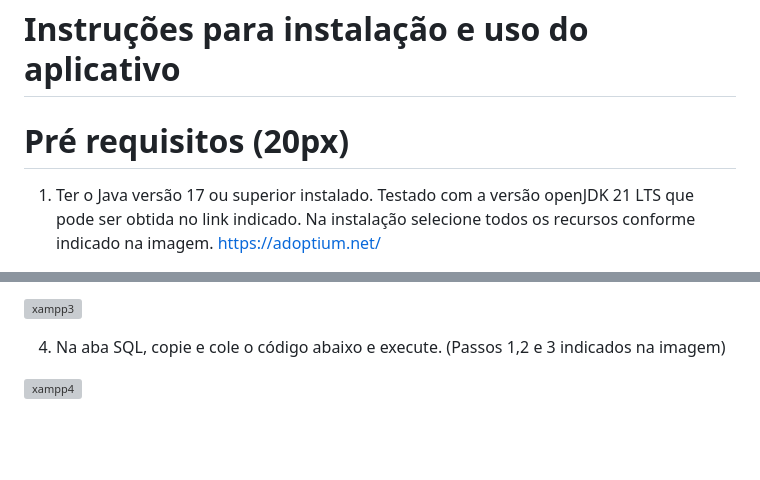
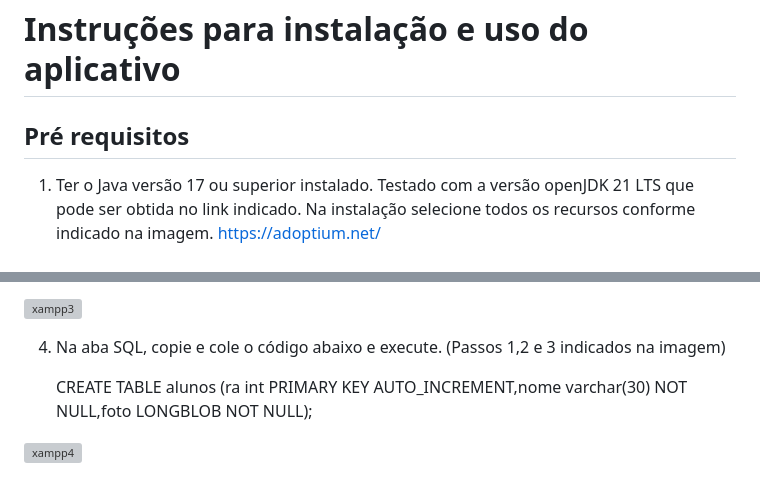
Before and after one commit to polianacaroline/assistenciatv, a Markdown page: README.md, 2 parts joined by grey strips. Drawn GitHub-style; blank space fills up the shorter version; grey boxes are pictures that could not be loaded.

```diff
--- a/README.md
+++ b/README.md
@@ -23,7 +23,7 @@ Login de aplicativo para desktop (Windows, Linux ou MAC) de repositório de info
 
 ![TelaLogin](https://github.com/polianacaroline/assistenciatv/assets/104094484/b45e448f-f457-45f9-8d00-3270b57ad535)
 # Instruções para instalação e uso do aplicativo
-# Pré requisitos (20px)
+## Pré requisitos
  1. Ter o Java versão 17 ou superior instalado. Testado com a versão openJDK 21 LTS que pode ser obtida no link indicado. Na instalação selecione todos os recursos conforme indicado na imagem.
 https://adoptium.net/
 
@@ -47,6 +47,8 @@ https://www.apachefriends.org/
 ![xampp3](https://github.com/polianacaroline/assistenciatv/assets/104094484/877b46ff-bb18-4e0c-b8e2-504ef6a763d1)
 
  4. Na aba SQL, copie e cole o código abaixo e execute. (Passos 1,2 e 3 indicados na imagem)
+
+    CREATE TABLE alunos (ra int PRIMARY KEY AUTO_INCREMENT,nome varchar(30) NOT NULL,foto LONGBLOB NOT NULL);
 
 ![xampp4](https://github.com/polianacaroline/assistenciatv/assets/104094484/ead02bda-f5b3-4487-a6fa-04d9c1e2408b)
 
```
